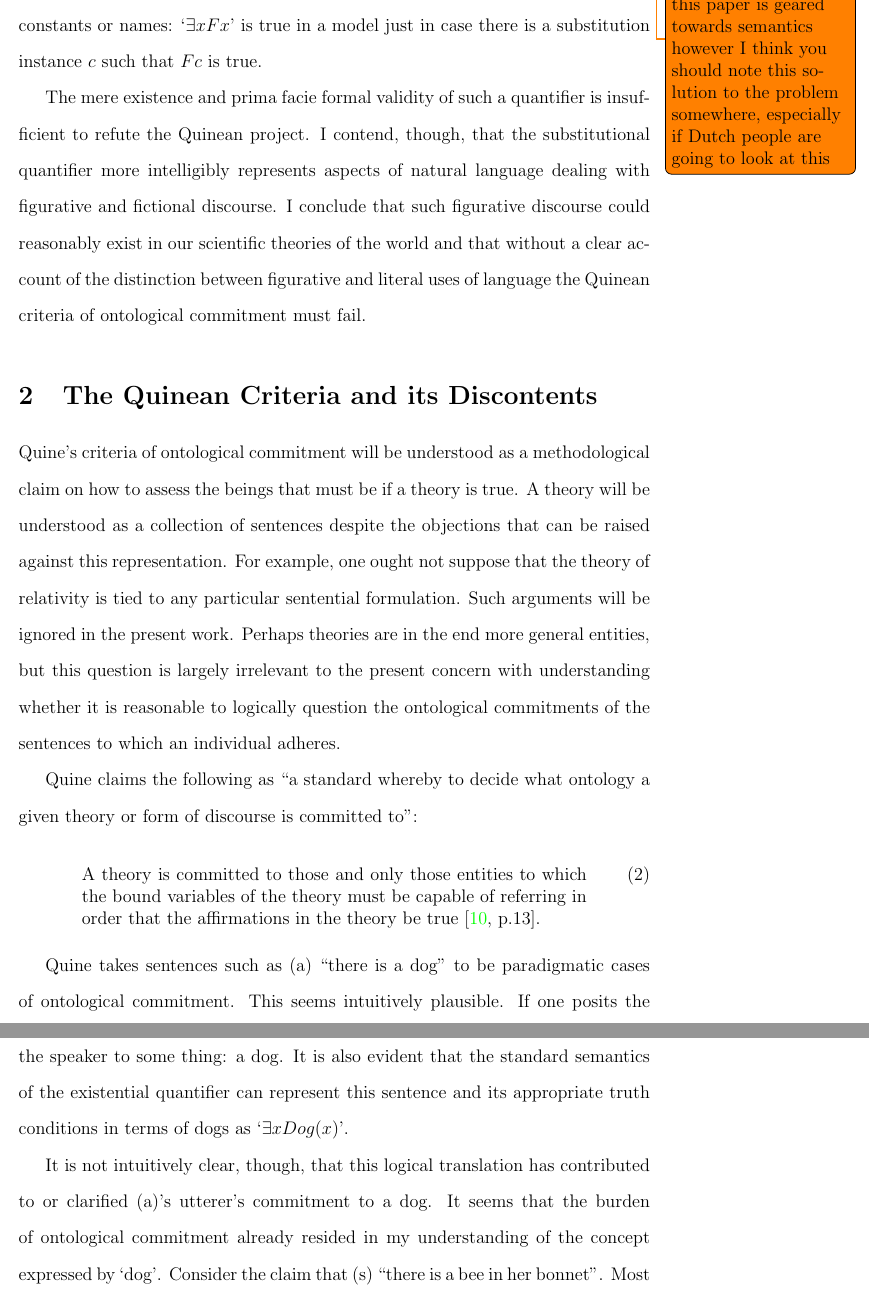
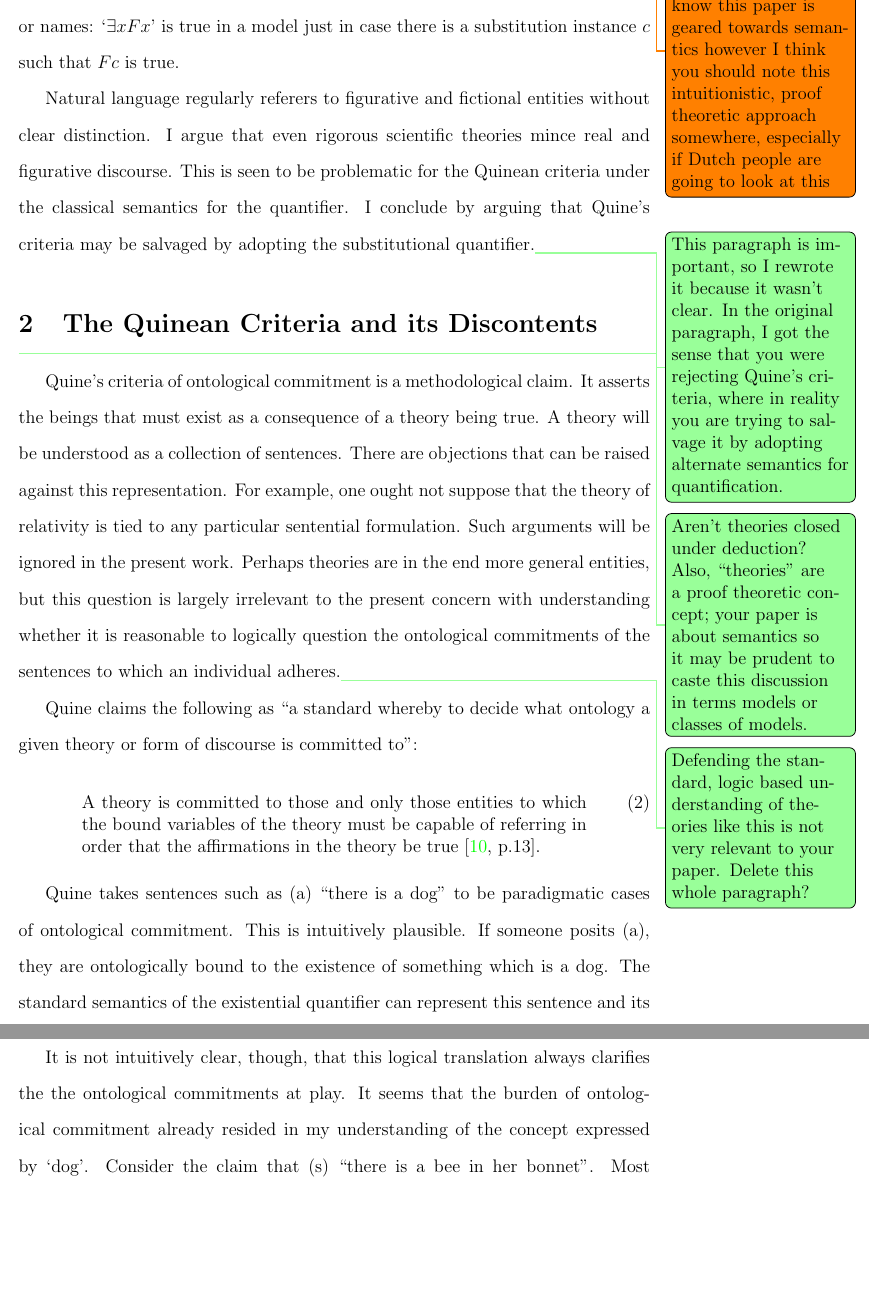
Before and after one commit to xcthulhu/Paper, a LaTeX document (substitutionalquantification.tex): two parts of pages 3 and 4 of 17, joined at a grey line, cut so that both start at the same text, the shorter picture padded with empty space. Compiled offline with pdfLaTeX.

Commit message:
Mostly done with with page 3

```diff
--- a/substitutionalquantification.tex
+++ b/substitutionalquantification.tex
@@ -104,9 +104,9 @@ The truth of a logical formula such as
 if this sentence's truth is dependent upon the presence of an $x$ that
 $F$s in one's domain of discourse.  This referential interpretation of
 quantification is by no means necessary, though, as there exists
-\cite{marcus72}\otodo{First order
+\otodo{First order
   intuitionistic logic also has that $\vdash \exists x F x \iff \vdash
 F c$ for some term $c$; I know this paper is geared towards semantics
-however I think you should note this solution to the problem
-somewhere, especially if Dutch people are going to look at this}
+however I think you should note this intuitionistic, proof theoretic
+approach somewhere, especially if Dutch people are going to look at this}
 an alternative substitutional quantifier, popularized by Saul Kripke
@@ -116,30 +116,47 @@ quantified phrase in terms of substitution by logical constants or
 names: `$\exists xFx$' is true in a model just in case there is a
 substitution instance $c$ such that $Fc$ is true.
 
-The mere existence and prima facie formal validity of such a
-quantifier is insufficient to refute the Quinean project.  I contend,
-though, that the substitutional quantifier more intelligibly
-represents aspects of natural language dealing with figurative and
-fictional discourse.  I conclude that such figurative discourse could
-reasonably exist in our scientific theories of the world and that
-without a clear account of the distinction between figurative and
-literal uses of language the Quinean criteria of ontological
-commitment must fail.
+Natural language regularly referers to figurative and fictional
+entities without clear distinction.  I argue that even rigorous
+scientific theories mince real and figurative discourse.  This is seen
+to be problematic for the Quinean criteria under the classical
+semantics for the quantifier.  I conclude by arguing that Quine's
+criteria may be salvaged by adopting the substitutional
+quantifier.\rewrite{This paragraph is important, so I rewrote it
+  because it wasn't clear.  In the original paragraph, I got the sense
+that you were rejecting Quine's criteria, where in reality you are
+trying to salvage it by adopting alternate semantics for quantification.}
+
+% The mere existence and prima facie formal validity of such a
+% quantifier is insufficient to refute the Quinean project.  I contend,
+% though, that the substitutional quantifier more intelligibly
+% represents aspects of natural language dealing with figurative and
+% fictional discourse.  I conclude that such figurative discourse could
+% reasonably exist in our scientific theories of the world and that
+% without a clear account of the distinction between figurative and
+% literal uses of language the Quinean criteria of ontological
+% commitment must fail.
 
 
 \section{The Quinean Criteria and its Discontents}
 
-Quine's criteria of ontological commitment will be understood as a
-methodological claim on how to assess the beings that must be if a
-theory is true.  A theory will be understood as a collection of
-sentences despite the objections that can be raised against this
+\rewrite{Aren't theories closed under deduction?  Also, ``theories''
+  are a proof theoretic concept; your paper is about semantics
+  so it may be prudent to caste this discussion in terms models or
+  classes of models.} Quine's criteria of ontological commitment %will be understood as a
+is a methodological claim.  It asserts the beings that must exist as a
+consequence of a theory being true.
+A theory will be understood as a collection of
+sentences. There are objections that can be raised against this
 representation.  For example, one ought not suppose that the theory of
 relativity is tied to any particular sentential formulation. Such
 arguments will be ignored in the present work. Perhaps theories are in
 the end more general entities, but this question is largely irrelevant
 to the present concern with understanding whether it is reasonable to
 logically question the ontological commitments of the sentences to
-which an individual adheres.
+which an individual adheres.\rewrite{Defending the standard, logic based understanding
+  of theories like this is not very relevant to your paper.  Delete
+  this whole paragraph?}
 
 Quine claims the following as ``a standard whereby to decide what
 ontology a given theory or form of discourse is committed to'':
@@ -151,16 +168,21 @@ that the affirmations in the theory be true \cite[p.13]{quine}.\\
 \end{te}
 
 Quine takes sentences such as (a) ``there is a dog'' to be
-paradigmatic cases of ontological commitment.  This seems intuitively
-plausible.  If one posits the audacious claim that (a) it seems
-natural to take this as ontologically binding the speaker to some
-thing: a dog. It is also evident that the standard semantics of the
+paradigmatic cases of ontological commitment.  This is intuitively
+plausible.  If someone posits
+%the audacious claim that
+(a),
+%it seems natural to take
+they are ontologically bound to the existence of something which is a dog.
+%the speaker to some thing: a dog. It is also evident that
+The standard semantics of the
 existential quantifier can represent this sentence and its appropriate
 truth conditions in terms of dogs as `$\exists xDog(x)$'.
 
-It is not intuitively clear, though, that this logical translation has
-contributed to or clarified (a)'s utterer's commitment to a dog. It
-seems that the burden of ontological commitment already resided in my
+It is not intuitively clear, though, that this logical translation
+always clarifies the the ontological commitments at play.
+%has contributed to or clarified (a)'s utterer's commitment to a dog.
+It seems that the burden of ontological commitment already resided in my
 understanding of the concept expressed by `dog'.  Consider the claim
 that (s) ``there is a bee in her bonnet''. Most English-speaking
 individuals, inferring the speaker's intent and understanding the
```
Also changed, not shown: substitutionalquantification.tex (2 more changed lines).
